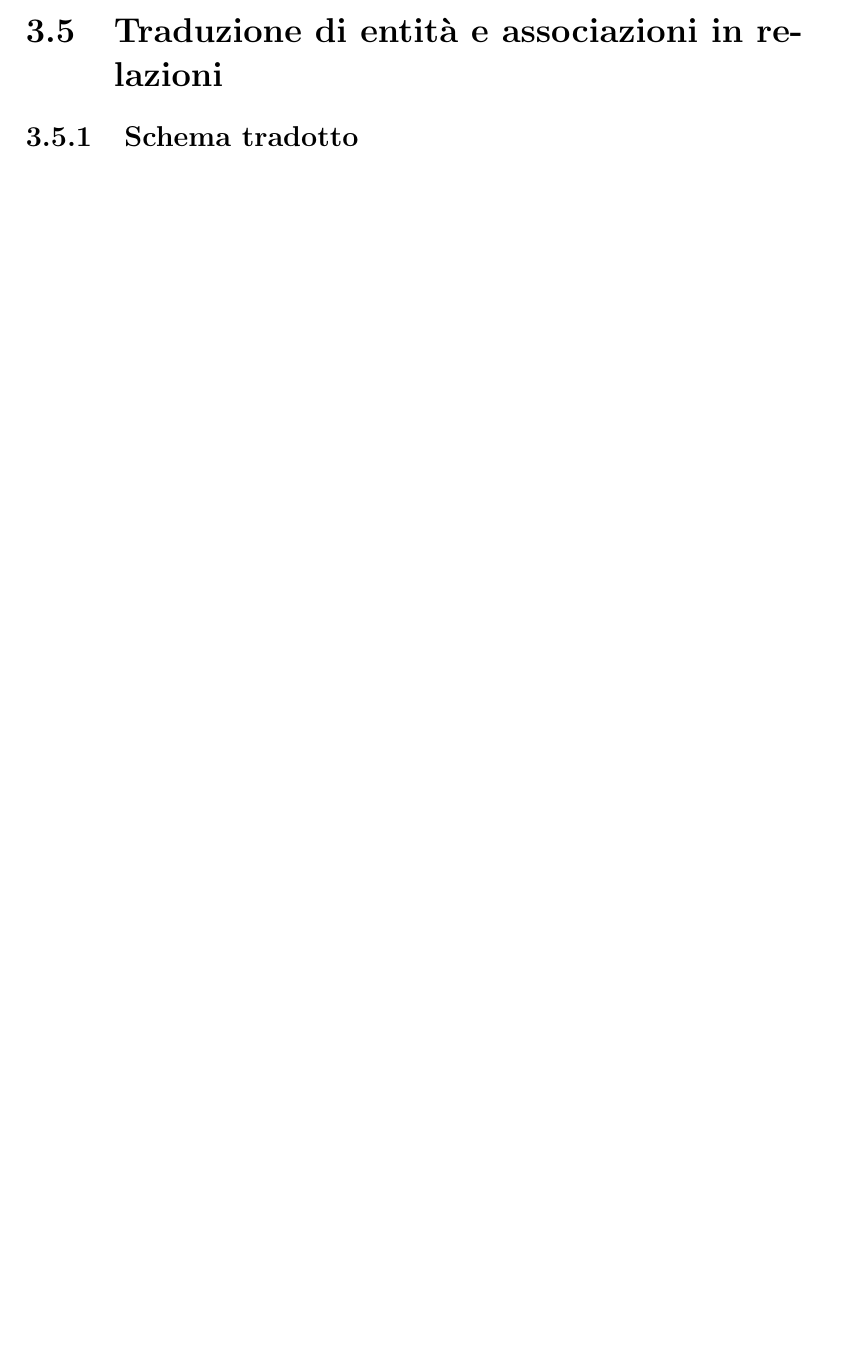
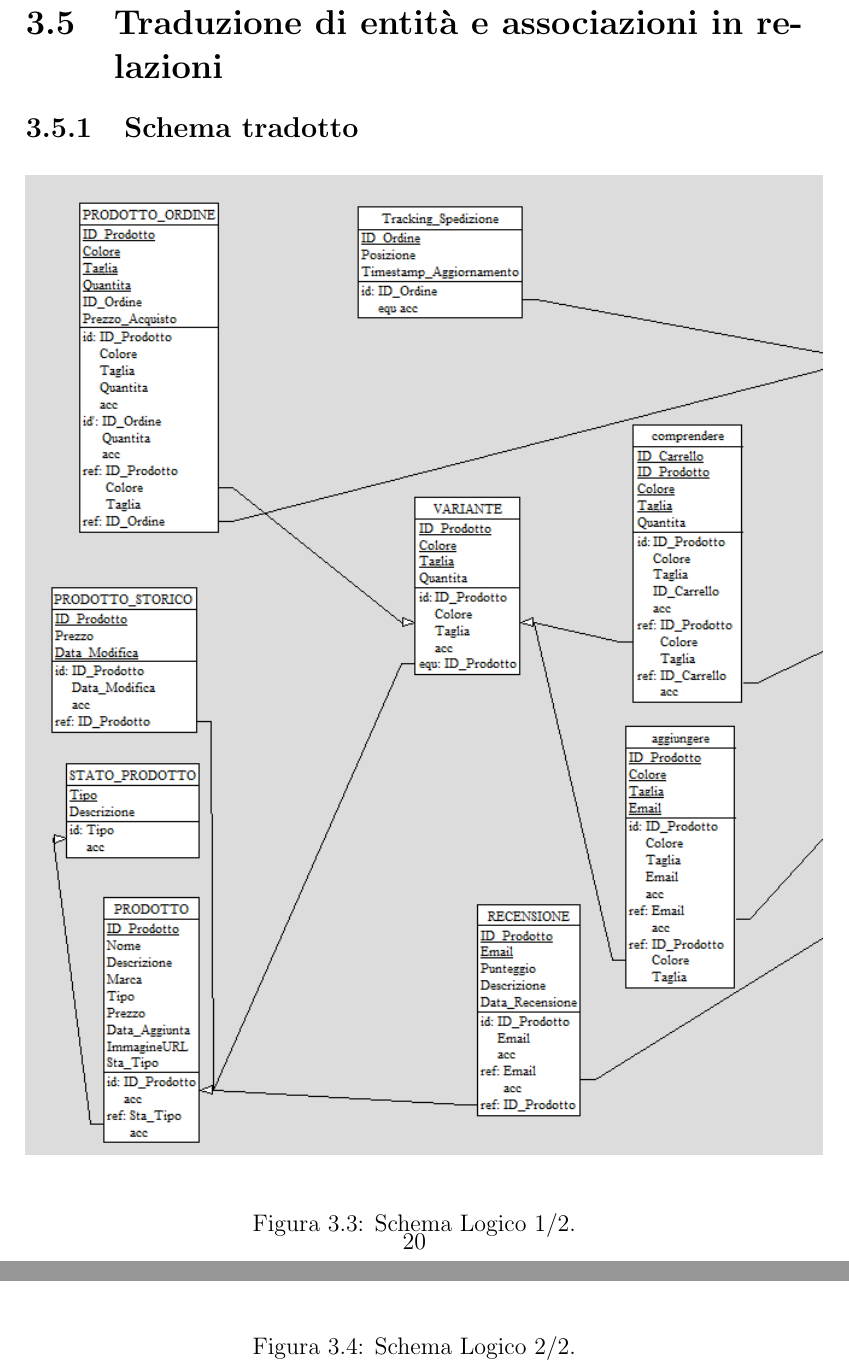
Before and after one commit to pietroolivi/urbankicks, a LaTeX document (docs/db/DesignDB.tex): part of page 19 of 19 before the commit and two parts of pages 21 and 22 of 22 after it, the two joined at a grey line, cut so that both start at the same text, the shorter picture padded with empty space. Compiled offline with pdfLaTeX.

Commit message:
Added the Logical Schema, DDL and Modified the Database Design Document.

```diff
--- a/docs/db/DesignDB.tex
+++ b/docs/db/DesignDB.tex
@@ -363,4 +363,14 @@
 
 	\section{Traduzione di entità e associazioni in relazioni}
 	\subsection{Schema tradotto}
+	\begin{figure}[H]
+		\centering
+		\includegraphics[width=400pt]{ER/schemalogico/relsx.png}
+		\caption{Schema Logico 1/2.}
+	\end{figure}
+	\begin{figure}[H]
+		\centering
+		\includegraphics[width=400pt]{ER/schemalogico/reldx.png}
+		\caption{Schema Logico 2/2.}
+	\end{figure}
 \end{document}
```
Also changed, not shown: docs/db/DesignDB.pdf, docs/db/ER/schemalogico/reldx.png (added), docs/db/ER/schemalogico/relsx.png (added), 2 other files.
